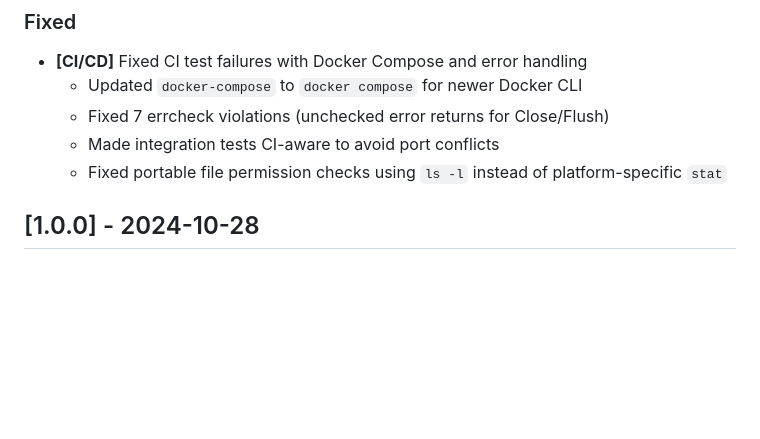
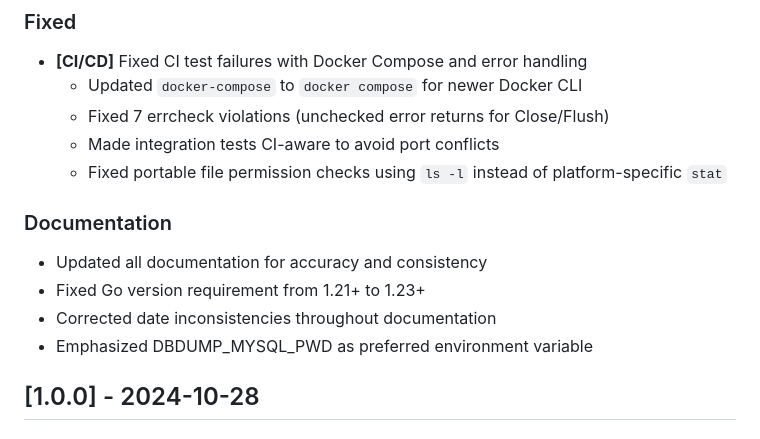
Before and after one commit to HelgeSverre/dbdump, a Markdown page: CHANGELOG.md, the part around one of its changes. Drawn GitHub-style; blank space fills up the shorter version.

Commit message:
chore: prepare v1.0.1 release

```diff
--- a/CHANGELOG.md
+++ b/CHANGELOG.md
@@ -13,6 +15,12 @@ and this project adheres to [Semantic Versioning](https://semver.org/spec/v2.0.0
   - Fixed 7 errcheck violations (unchecked error returns for Close/Flush)
   - Made integration tests CI-aware to avoid port conflicts
   - Fixed portable file permission checks using `ls -l` instead of platform-specific `stat`
+
+### Documentation
+- Updated all documentation for accuracy and consistency
+- Fixed Go version requirement from 1.21+ to 1.23+
+- Corrected date inconsistencies throughout documentation
+- Emphasized DBDUMP_MYSQL_PWD as preferred environment variable
 
 ## [1.0.0] - 2024-10-28
 
```
Also changed, not shown: other parts of CHANGELOG.md (+2 -0 lines).
